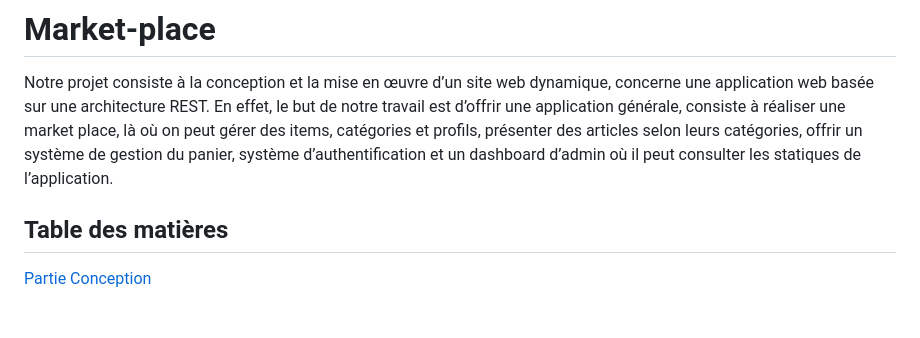
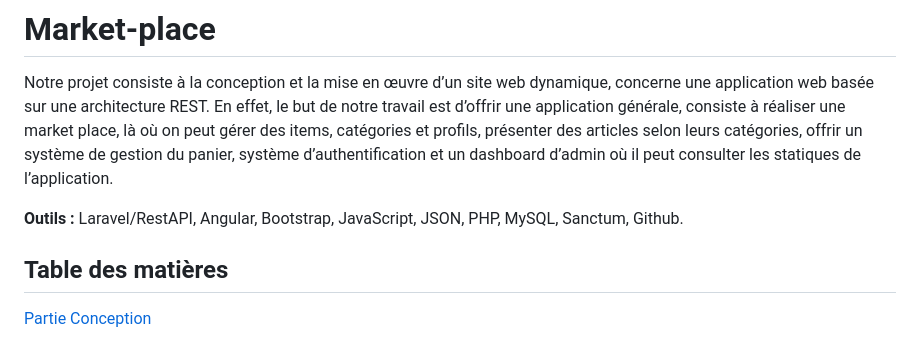
Before and after one commit to ahmed-bentajhamyani/e-com-marketplace, a Markdown page: README.md, the part around the change. Drawn GitHub-style; blank space fills up the shorter version.

Commit message:
Add tools to README.md

```diff
--- a/README.md
+++ b/README.md
@@ -4,6 +4,8 @@
 
 # Market-place
 Notre projet consiste à la conception et la mise en œuvre d’un site web dynamique, concerne une application web basée sur une architecture REST. En effet, le but de notre travail est d’offrir une application générale, consiste à réaliser une market place, là où on peut gérer des items, catégories et profils, présenter des articles selon leurs catégories, offrir un système de gestion du panier, système d’authentification et un dashboard d’admin où il peut consulter les statiques de l’application.
+
+**Outils :** Laravel/RestAPI, Angular, Bootstrap, JavaScript, JSON, PHP, MySQL, Sanctum, Github.
 
 ## Table des matières
 
```
